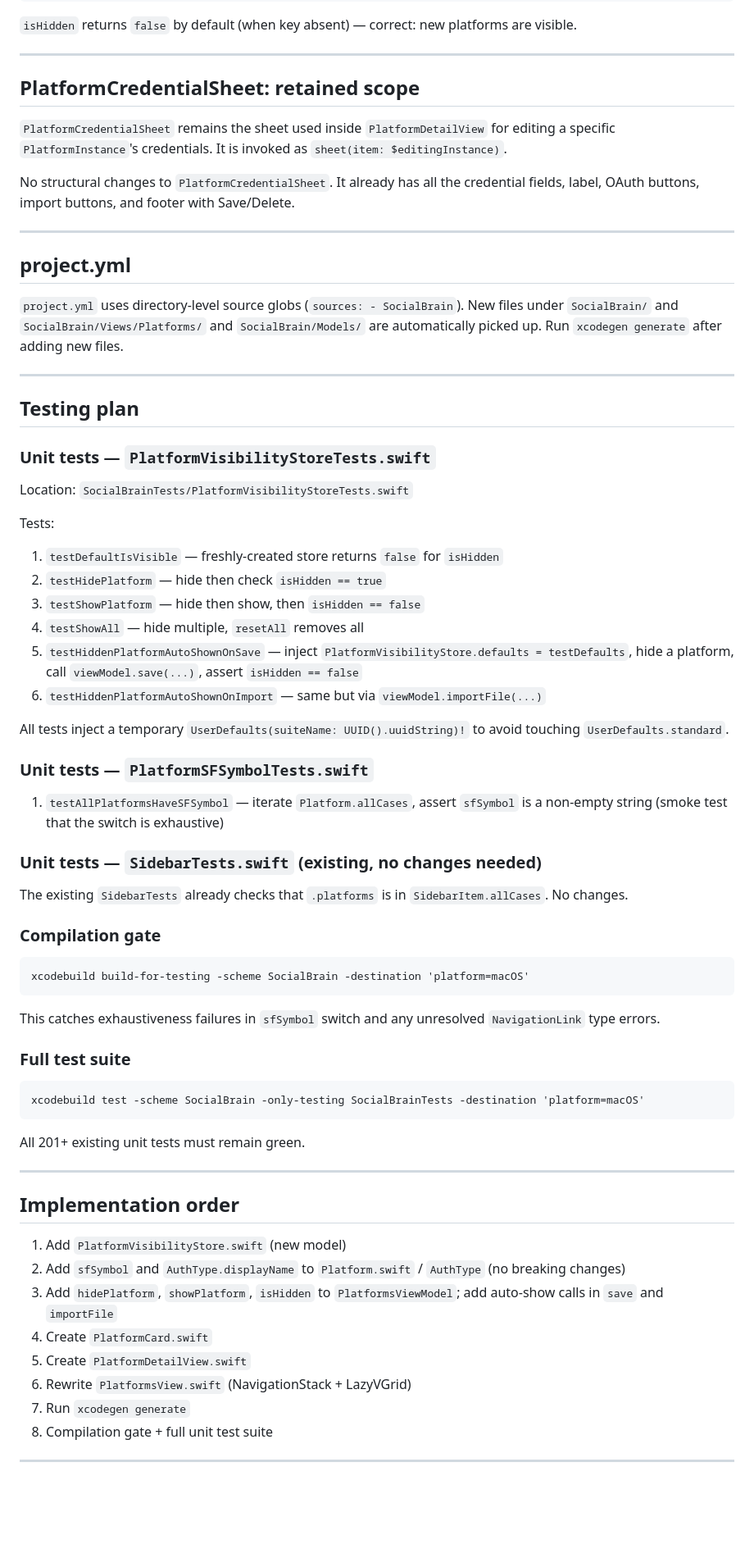
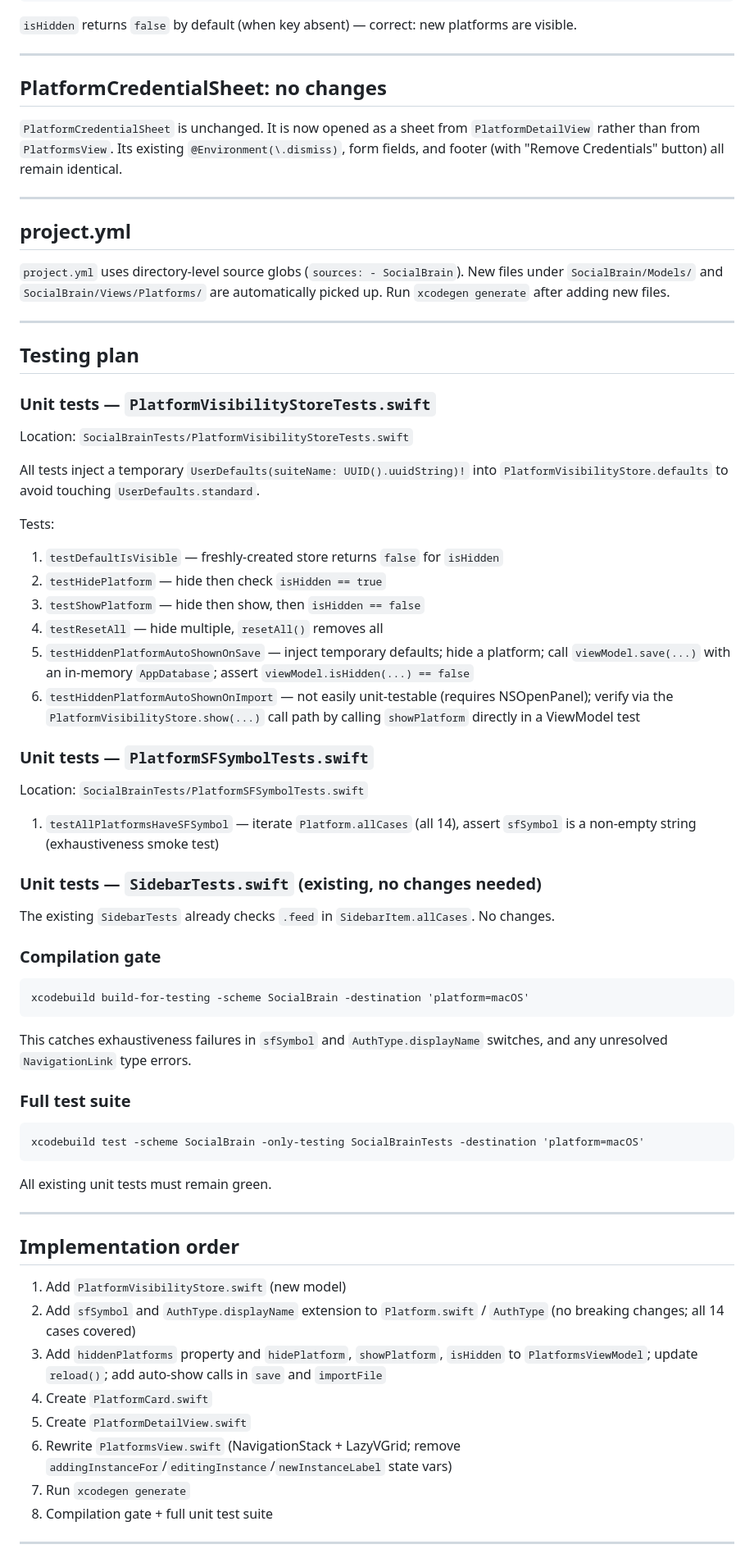
Before and after one commit to catehstn/social-brain-app, a Markdown page: trycycle-plan.md, the part around one of its changes. Shown at 82% size. Drawn GitHub-style; blank space fills up the shorter version.

````diff
--- a/trycycle-plan.md
+++ b/trycycle-plan.md
@@ -423,17 +459,15 @@ enum PlatformVisibilityStore {
 
 ---
 
-## PlatformCredentialSheet: retained scope
+## PlatformCredentialSheet: no changes
 
-`PlatformCredentialSheet` remains the sheet used inside `PlatformDetailView` for editing a specific `PlatformInstance`'s credentials. It is invoked as `sheet(item: $editingInstance)`.
-
-No structural changes to `PlatformCredentialSheet`. It already has all the credential fields, label, OAuth buttons, import buttons, and footer with Save/Delete.
+`PlatformCredentialSheet` is unchanged. It is now opened as a sheet from `PlatformDetailView` rather than from `PlatformsView`. Its existing `@Environment(\.dismiss)`, form fields, and footer (with "Remove Credentials" button) all remain identical.
 
 ---
 
 ## project.yml
 
-`project.yml` uses directory-level source globs (`sources: - SocialBrain`). New files under `SocialBrain/` and `SocialBrain/Views/Platforms/` and `SocialBrain/Models/` are automatically picked up. Run `xcodegen generate` after adding new files.
+`project.yml` uses directory-level source globs (`sources: - SocialBrain`). New files under `SocialBrain/Models/` and `SocialBrain/Views/Platforms/` are automatically picked up. Run `xcodegen generate` after adding new files.
 
 ---
 
@@ -443,23 +477,25 @@ No structural changes to `PlatformCredentialSheet`. It already has all the crede
 
 Location: `SocialBrainTests/PlatformVisibilityStoreTests.swift`
 
+All tests inject a temporary `UserDefaults(suiteName: UUID().uuidString)!` into `PlatformVisibilityStore.defaults` to avoid touching `UserDefaults.standard`.
+
 Tests:
 1. `testDefaultIsVisible` — freshly-created store returns `false` for `isHidden`
 2. `testHidePlatform` — hide then check `isHidden == true`
 3. `testShowPlatform` — hide then show, then `isHidden == false`
-4. `testShowAll` — hide multiple, `resetAll` removes all
-5. `testHiddenPlatformAutoShownOnSave` — inject `PlatformVisibilityStore.defaults = testDefaults`, hide a platform, call `viewModel.save(...)`, assert `isHidden == false`
-6. `testHiddenPlatformAutoShownOnImport` — same but via `viewModel.importFile(...)`
-
-All tests inject a temporary `UserDefaults(suiteName: UUID().uuidString)!` to avoid touching `UserDefaults.standard`.
+4. `testResetAll` — hide multiple, `resetAll()` removes all
+5. `testHiddenPlatformAutoShownOnSave` — inject temporary defaults; hide a platform; call `viewModel.save(...)` with an in-memory `AppDatabase`; assert `viewModel.isHidden(...) == false`
+6. `testHiddenPlatformAutoShownOnImport` — not easily unit-testable (requires NSOpenPanel); verify via the `PlatformVisibilityStore.show(...)` call path by calling `showPlatform` directly in a ViewModel test
 
 ### Unit tests — `PlatformSFSymbolTests.swift`
 
-1. `testAllPlatformsHaveSFSymbol` — iterate `Platform.allCases`, assert `sfSymbol` is a non-empty string (smoke test that the switch is exhaustive)
+Location: `SocialBrainTests/PlatformSFSymbolTests.swift`
+
+1. `testAllPlatformsHaveSFSymbol` — iterate `Platform.allCases` (all 14), assert `sfSymbol` is a non-empty string (exhaustiveness smoke test)
 
 ### Unit tests — `SidebarTests.swift` (existing, no changes needed)
 
-The existing `SidebarTests` already checks that `.platforms` is in `SidebarItem.allCases`. No changes.
+The existing `SidebarTests` already checks `.feed` in `SidebarItem.allCases`. No changes.
 
 ### Compilation gate
 
@@ -467,7 +503,7 @@ The existing `SidebarTests` already checks that `.platforms` is in `SidebarItem.
 xcodebuild build-for-testing -scheme SocialBrain -destination 'platform=macOS'
 ```
 
-This catches exhaustiveness failures in `sfSymbol` switch and any unresolved `NavigationLink` type errors.
+This catches exhaustiveness failures in `sfSymbol` and `AuthType.displayName` switches, and any unresolved `NavigationLink` type errors.
 
 ### Full test suite
 
@@ -475,18 +511,18 @@ This catches exhaustiveness failures in `sfSymbol` switch and any unresolved `Na
 xcodebuild test -scheme SocialBrain -only-testing SocialBrainTests -destination 'platform=macOS'
 ```
 
-All 201+ existing unit tests must remain green.
+All existing unit tests must remain green.
 
 ---
 
 ## Implementation order
 
 1. Add `PlatformVisibilityStore.swift` (new model)
-2. Add `sfSymbol` and `AuthType.displayName` to `Platform.swift` / `AuthType` (no breaking changes)
-3. Add `hidePlatform`, `showPlatform`, `isHidden` to `PlatformsViewModel`; add auto-show calls in `save` and `importFile`
+2. Add `sfSymbol` and `AuthType.displayName` extension to `Platform.swift` / `AuthType` (no breaking changes; all 14 cases covered)
+3. Add `hiddenPlatforms` property and `hidePlatform`, `showPlatform`, `isHidden` to `PlatformsViewModel`; update `reload()`; add auto-show calls in `save` and `importFile`
 4. Create `PlatformCard.swift`
 5. Create `PlatformDetailView.swift`
-6. Rewrite `PlatformsView.swift` (NavigationStack + LazyVGrid)
+6. Rewrite `PlatformsView.swift` (NavigationStack + LazyVGrid; remove `addingInstanceFor`/`editingInstance`/`newInstanceLabel` state vars)
 7. Run `xcodegen generate`
 8. Compilation gate + full unit test suite
 
````
Also changed, not shown: other parts of trycycle-plan.md (+81 -75 lines).
